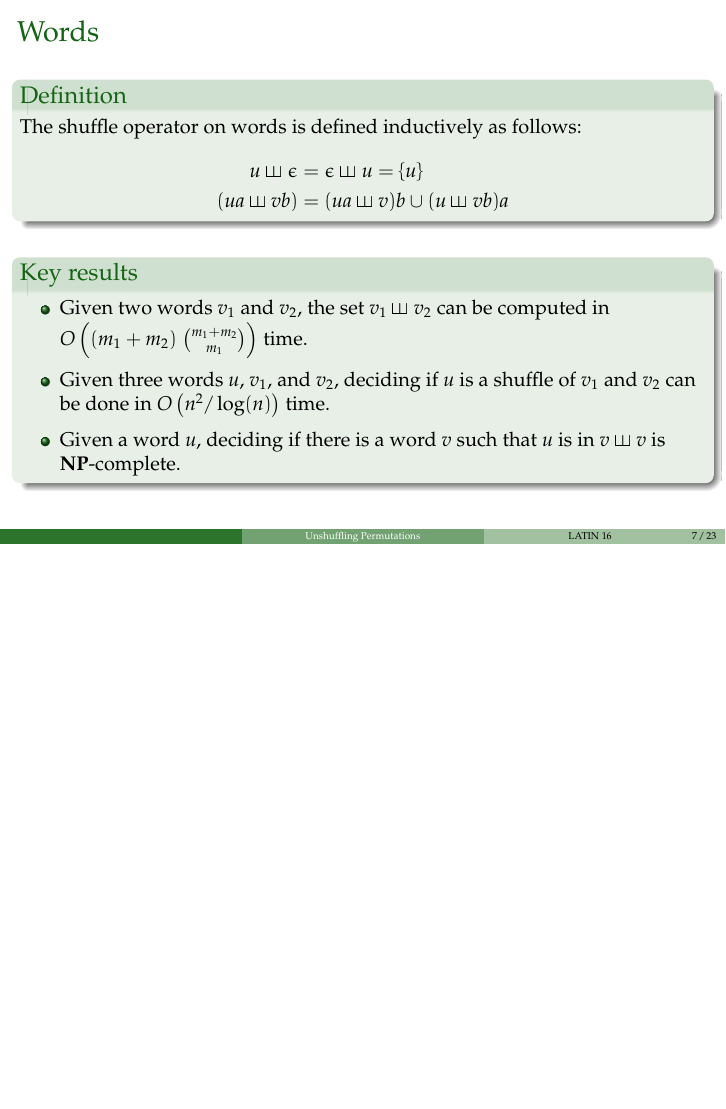
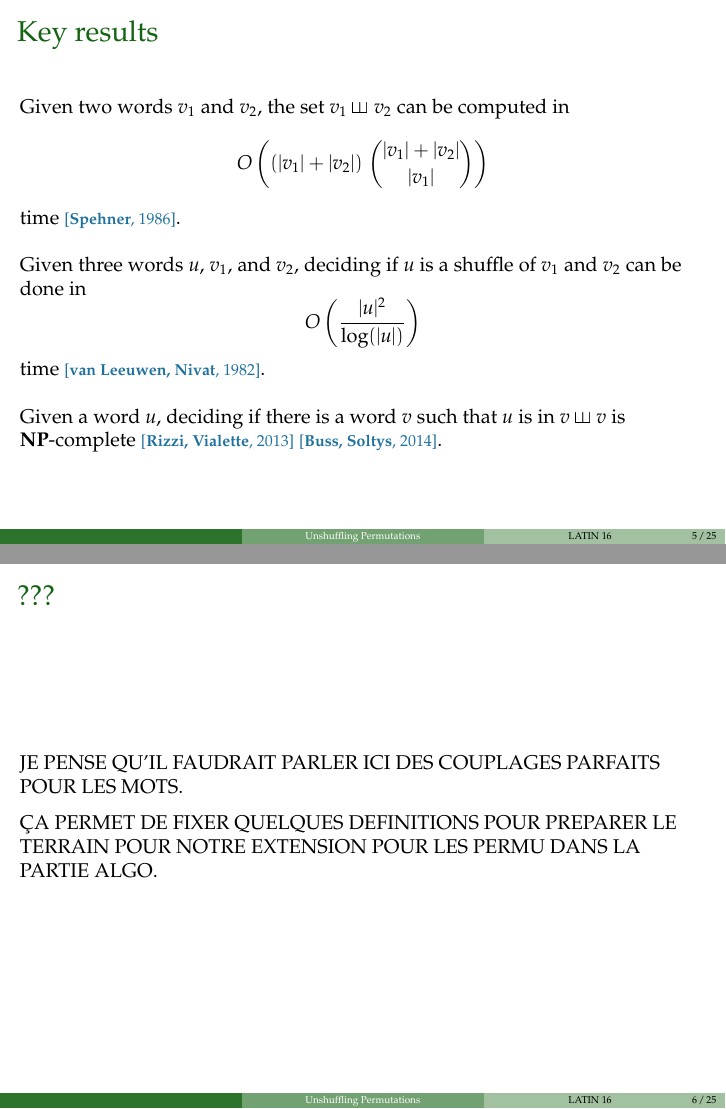
Before and after one commit to vialette/unshuffling-permutations, LaTeX slides (slides/slides.tex): page 10 of 27 before the commit and pages 8 and 9 of 29 after it, the two joined at a grey line, the shorter picture padded with empty space. Compiled offline with pdfLaTeX.

Commit message:
Restructuration

```diff
--- a/slides/slides.tex
+++ b/slides/slides.tex
@@ -511,5 +511,12 @@ on $\QQ[A^*]$, the $\QQ$-linear span of words defined by
 %%%%%%%%%%%%%%%%%%%%%%%%%%%%%%%%%%%%%%%%%%%%%%%%%%%%%%%%%%%%%%%%%%%%%%%%%%%%%%
 
 \begin{frame}
-  \frametitle{Permutation pattern}
+  \frametitle{Key results}
 
+Given two words $v_1$ and $v_2$, the set $v_1 \shuffle v_2$
+can be computed in
+\begin{equation*}
+    O\left((|v_1| + |v_2|) \; \binom{|v_1| + |v_2|}{|v_1|}\right)
+\end{equation*}
+time \BIB{Spehner}{1986}.
+\bigskip
@@ -521,10 +523,32 @@ on $\QQ[A^*]$, the $\QQ$-linear span of words defined by
 
+Given three words $u$, $v_1$, and $v_2$, deciding if $u$ is a
+shuffle of $v_1$ and $v_2$ can be done in
+\begin{equation*}
+O\left(\frac{|u|^2}{\log(|u|)}\right)
+\end{equation*}
+time \BIB{van Leeuwen, Nivat}{1982}.
+\bigskip
+
+Given a word $u$, deciding if there is a word $v$ such that $u$ is
+in $v \shuffle v$ is \NPC{} \BIB{Rizzi, Vialette}{2013}
+\BIB{Buss, Soltys}{2014}.
+\end{frame}
+
+%%%%%%%%%%%%%%%%%%%%%%%%%%%%%%%%%%%%%%%%%%%%%%%%%%%%%%%%%%%%%%%%%%%%%%%%
+\begin{frame} \frametitle{???}
+JE PENSE QU'IL FAUDRAIT PARLER ICI DES COUPLAGES PARFAITS POUR LES MOTS.
 \medskip
 
-    Otherwise, $\pi$ is said to \emph{avoid} the permutation $\sigma$.
-  \end{definition}
+ÇA PERMET DE FIXER QUELQUES DEFINITIONS POUR PREPARER LE TERRAIN POUR
+NOTRE EXTENSION POUR LES PERMU DANS LA PARTIE ALGO.
+\end{frame}
 
+%%%%%%%%%%%%%%%%%%%%%%%%%%%%%%%%%%%%%%%%%%%%%%%%%%%%%o%%%%%%%%%%%%%%%%%%
+\begin{frame} \frametitle{Main motivations}
+Let $S_n$ be the set of permutations of size $n$.
 \medskip
 
-  \begin{exampleblock}{Example}
+There are several products on permutations, analogs of the shuffle
+product of words. Among these, there are
 \begin{itemize}
+    \item the shifted shuffle product \BIB{Duchamp, Hivert, Thibon}{2002};
@@ -557,2 +555,3 @@ on $\QQ[A^*]$, the $\QQ$-linear span of words defined by
     \medskip
 
+    \item the convolution product \BIB{Duchamp, Hivert, Thibon}{2002};
@@ -567,51 +558,13 @@ on $\QQ[A^*]$, the $\QQ$-linear span of words defined by
     \medskip
 
-      \item
-       $\pi = 4123$ and $1432$ are not squares.
+    \item the supershuffle \BIB{Vargas}{2014}.
 \end{itemize}
-  \end{exampleblock}
-
-\end{frame}
-
-%%%%%%%%%%%%%%%%%%%%%%%%%%%%%%%%%%%%%%%%%%%%%%%%%%%%%%%%%%%%%%%%%%%%%%%%%%%%%%
-
-\begin{frame}
-  \frametitle{Words}
-
-  \begin{definition}
-    The shuffle operator on words is defined inductively as follows:
-    \begin{align*}
-      u \shuffle \epsilon &= \epsilon \shuffle u = \{u\}
-      \\
-      (ua \shuffle vb) &= (ua \shuffle v)b \cup (u \shuffle vb)a
-    \end{align*}
-  \end{definition}
-
 \medskip
 
-  \begin{block}{Key results}
-    \begin{itemize}
-      \item
-      Given two words $v_1$ and $v_2$, the set $v_1 \shuffle v_2$
-      can be computed in
-      $O\left((m_1 + m_2) \; \binom{m_1 + m_2}{m_1}\right)$
-      time.
-
-      \smallskip
-
-      \item
-      Given three words $u$, $v_1$, and $v_2$, deciding if $u$ is a shuffle
-      of $v_1$ and $v_2$ can be done in
-      $O\left(n^2 / \log(n)\right)$ time.
-
-      \smallskip
-
-      \item
-      Given a word $u$, deciding if there is a word $v$ such that $u$ is
-      in $v \shuffle v$ is \NPC.
-    \end{itemize}
+\begin{block}{Main question}
+    How the previous key results about the shuffle of words translate
+    for the supershuffle of permutations?
 \end{block}
-
 \end{frame}
 
 %%%%%%%%%%%%%%%%%%%%%%%%%%%%%%%%%%%%%%%%%%%%%%%%%%%%%%%%%%%%%%%%%%%%%%%%%%%%%%
```
Also changed, not shown: slides/slides.tex (153 more changed lines). Lines whose indentation alone changed are shown as unchanged.
